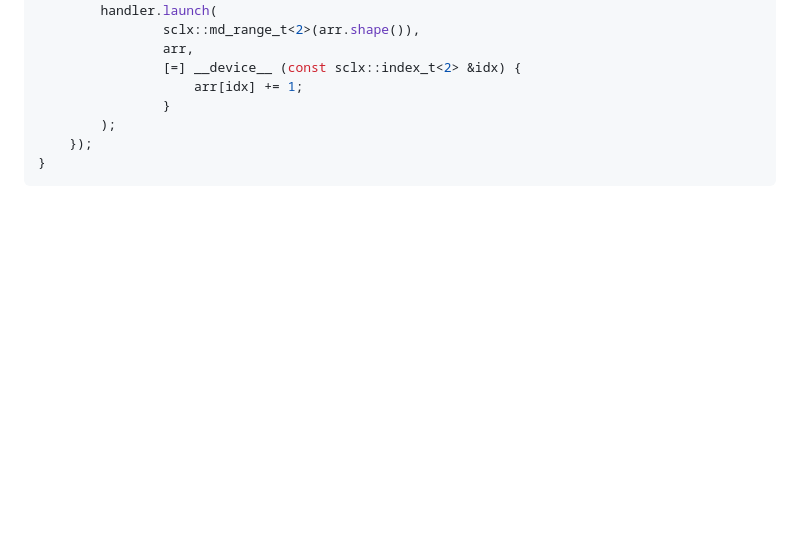
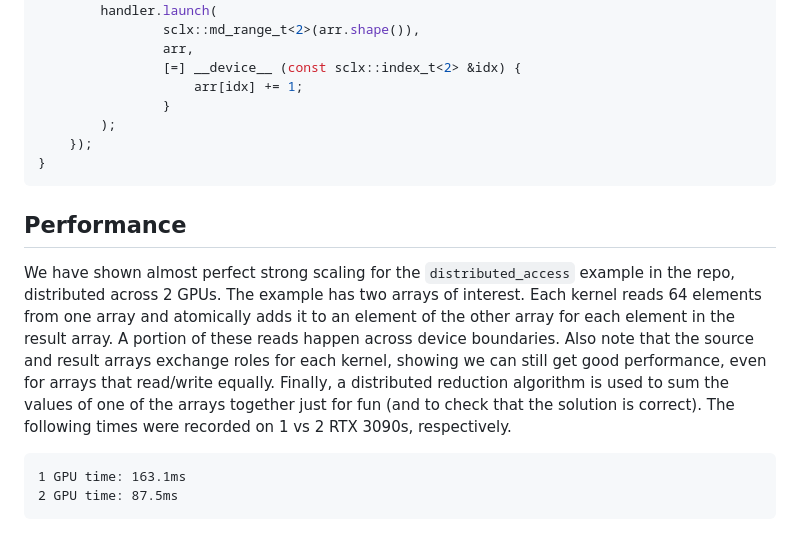
Before and after one commit to NAGAGroup/Scalix, a Markdown page: README.md, the part around the change. Drawn GitHub-style; blank space fills up the shorter version.

````diff
--- a/README.md
+++ b/README.md
@@ -65,3 +65,12 @@ int main() {
     });
 }
 ```
+
+## Performance
+
+We have shown almost perfect strong scaling for the `distributed_access` example in the repo, distributed across 2 GPUs. The example has two arrays of interest. Each kernel reads 64 elements from one array and atomically adds it to an element of the other array for each element in the result array. A portion of these reads happen across device boundaries. Also note that the source and result arrays exchange roles for each kernel, showing we can still get good performance, even for arrays that read/write equally. Finally, a distributed reduction algorithm is used to sum the values of one of the arrays together just for fun (and to check that the solution is correct). The following times were recorded on 1 vs 2 RTX 3090s, respectively.
+
+```
+1 GPU time: 163.1ms
+2 GPU time: 87.5ms
+```
````
